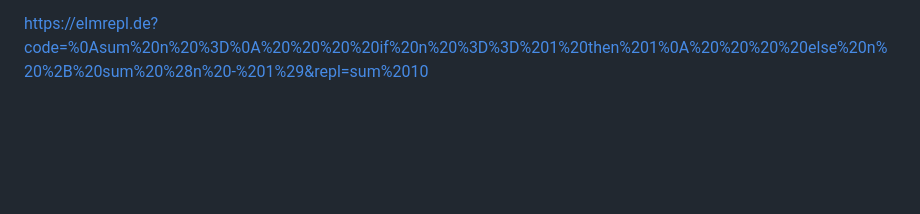
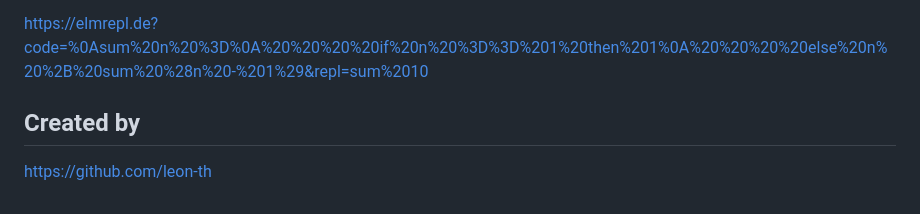
Before and after one commit to tomkarp/elmrepl, a Markdown page: README.md, the part around the change. GitHub-like rendering; blank space fills up the shorter version.

```diff
--- a/README.md
+++ b/README.md
@@ -83,3 +83,6 @@ In both cases you have to encode text for example in an online URL encoder.
 Here, you can find an example:
 
 https://elmrepl.de?code=%0Asum%20n%20%3D%0A%20%20%20%20if%20n%20%3D%3D%201%20then%201%0A%20%20%20%20else%20n%20%2B%20sum%20%28n%20-%201%29&repl=sum%2010
+
+## Created by
+https://github.com/leon-th
```
